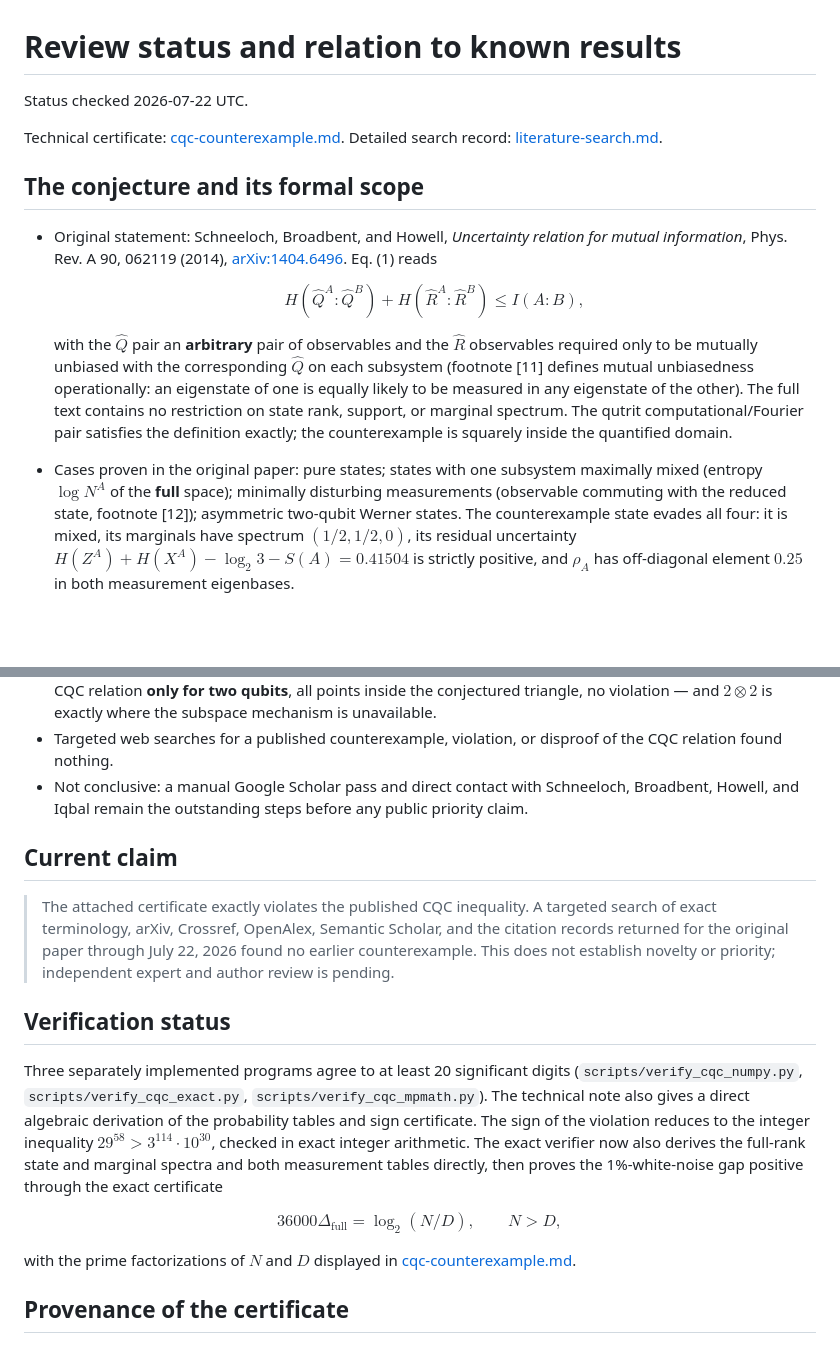
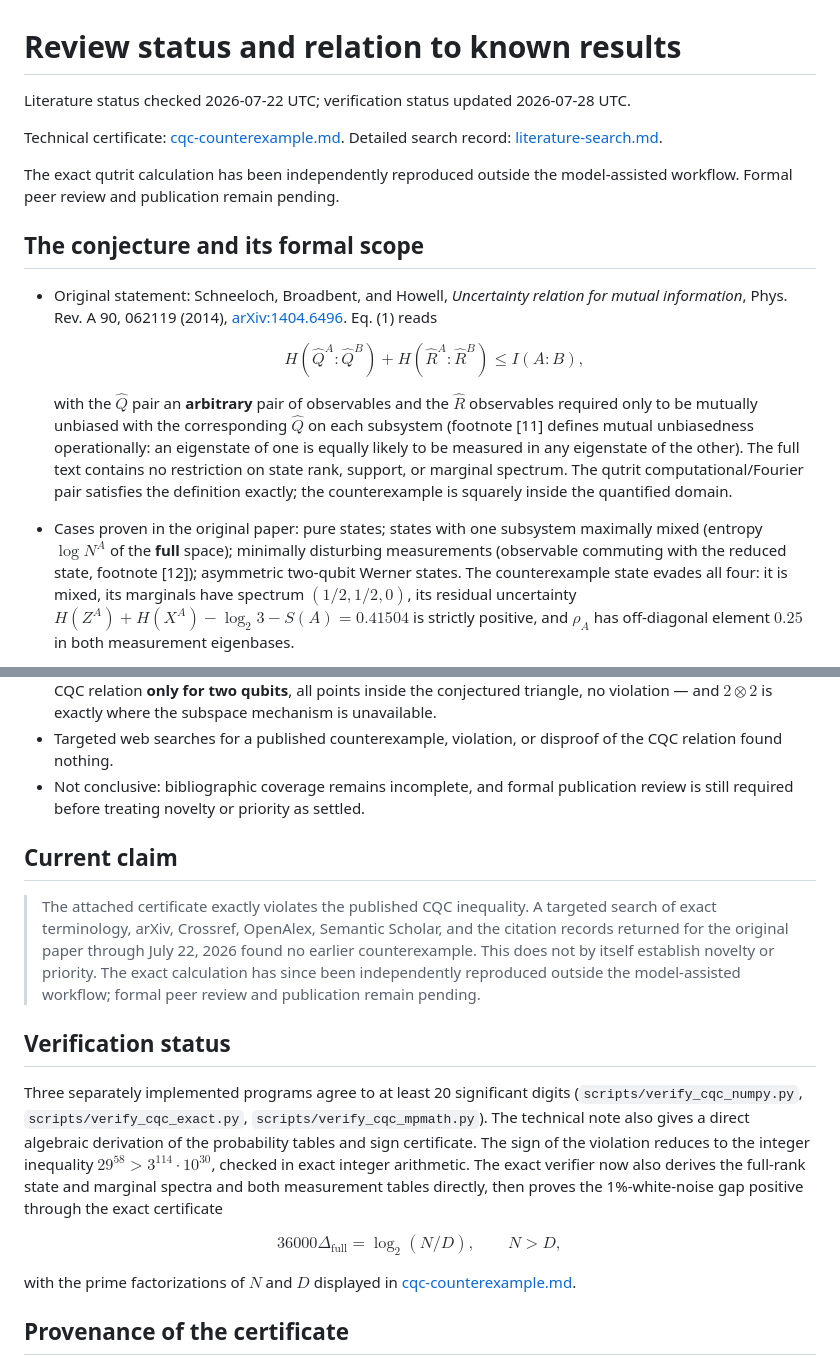
Before and after one commit to EthanOConnor/cqc-qutrit-counterexample, a Markdown page: research/cqc-status.md, 2 parts joined by grey strips. Rendered like a GitHub page; blank space fills up the shorter version.

Commit message:
Update verification status without naming correspondents

```diff
--- a/research/cqc-status.md
+++ b/research/cqc-status.md
@@ -1,15 +1,18 @@
 # Review status and relation to known results
 
-Status checked 2026-07-22 UTC.
+Literature status checked 2026-07-22 UTC; verification status updated 2026-07-28 UTC.
 
 Technical certificate: [cqc-counterexample.md](cqc-counterexample.md).
 Detailed search record: [literature-search.md](literature-search.md).
+
+The exact qutrit calculation has been independently reproduced outside the
+model-assisted workflow. Formal peer review and publication remain pending.
 
 ## The conjecture and its formal scope
 
 - Original statement: Schneeloch, Broadbent, and Howell, *Uncertainty
   relation for mutual information*, Phys. Rev. A 90, 062119 (2014),
-  [arXiv:1404.6496](https://arxiv.org/abs/1404.6496).  Eq. (1) reads
+  [arXiv:1404.6496](https://arxiv.org/abs/1404.6496). Eq. (1) reads
 
   $$
   H(\hat Q^A{:}\hat Q^B)+H(\hat R^A{:}\hat R^B)\le I(A{:}B),
@@ -19,14 +22,14 @@ Detailed search record: [literature-search.md](literature-search.md).
   $\hat R$ observables required only to be mutually unbiased with the
   corresponding $\hat Q$ on each subsystem (footnote [11] defines mutual
   unbiasedness operationally: an eigenstate of one is equally likely to be
-  measured in any eigenstate of the other).  The full text contains no
-  restriction on state rank, support, or marginal spectrum.  The qutrit
+  measured in any eigenstate of the other). The full text contains no
+  restriction on state rank, support, or marginal spectrum. The qutrit
   computational/Fourier pair satisfies the definition exactly; the
   counterexample is squarely inside the quantified domain.
 - Cases proven in the original paper: pure states; states with one
   subsystem maximally mixed (entropy $\log N^A$ of the **full** space);
   minimally disturbing measurements (observable commuting with the reduced
-  state, footnote [12]); asymmetric two-qubit Werner states.  The
+  state, footnote [12]); asymmetric two-qubit Werner states. The
   counterexample state evades all four: it is mixed, its marginals have
   spectrum $(1/2,1/2,0)$, its residual uncertainty
   $H(Z^A)+H(X^A)-\log_2 3-S(A)=0.41504$ is strictly positive, and
@@ -104,17 +107,19 @@ certificate state:
   subspace mechanism is unavailable.
 - Targeted web searches for a published counterexample, violation, or
   disproof of the CQC relation found nothing.
-- Not conclusive: a manual Google Scholar pass and direct contact with
-  Schneeloch, Broadbent, Howell, and Iqbal remain the outstanding steps
-  before any public priority claim.
+- Not conclusive: bibliographic coverage remains incomplete, and formal
+  publication review is still required before treating novelty or priority as
+  settled.
 
 ## Current claim
 
 > The attached certificate exactly violates the published CQC inequality. A
 > targeted search of exact terminology, arXiv, Crossref, OpenAlex, Semantic
 > Scholar, and the citation records returned for the original paper through
-> July 22, 2026 found no earlier counterexample. This does not establish
-> novelty or priority; independent expert and author review is pending.
+> July 22, 2026 found no earlier counterexample. This does not by itself
+> establish novelty or priority. The exact calculation has since been
+> independently reproduced outside the model-assisted workflow; formal peer
+> review and publication remain pending.
 
 ## Verification status
 
@@ -122,11 +127,11 @@ Three separately implemented programs agree to at least 20 significant digits
 (`scripts/verify_cqc_numpy.py`, `scripts/verify_cqc_exact.py`,
 `scripts/verify_cqc_mpmath.py`). The technical note also gives a direct
 algebraic derivation of the probability tables and sign certificate. The sign
-of the violation
-reduces to the integer inequality $29^{58}>3^{114}\cdot10^{30}$, checked
-in exact integer arithmetic. The exact verifier now also derives the
-full-rank state and marginal spectra and both measurement tables directly,
-then proves the 1%-white-noise gap positive through the exact certificate
+of the violation reduces to the integer inequality
+$29^{58}>3^{114}\cdot10^{30}$, checked in exact integer arithmetic. The exact
+verifier now also derives the full-rank state and marginal spectra and both
+measurement tables directly, then proves the 1%-white-noise gap positive
+through the exact certificate
 
 $$
 36000\Delta_{\mathrm{full}}=\log_2(N/D),\qquad N>D,
@@ -134,7 +139,6 @@ $$
 
 with the prime factorizations of $N$ and $D$ displayed in
 [cqc-counterexample.md](cqc-counterexample.md).
-
 
 ## Provenance of the certificate
 
```
Also changed, not shown: other parts of research/cqc-status.md (+3 -3 lines).
